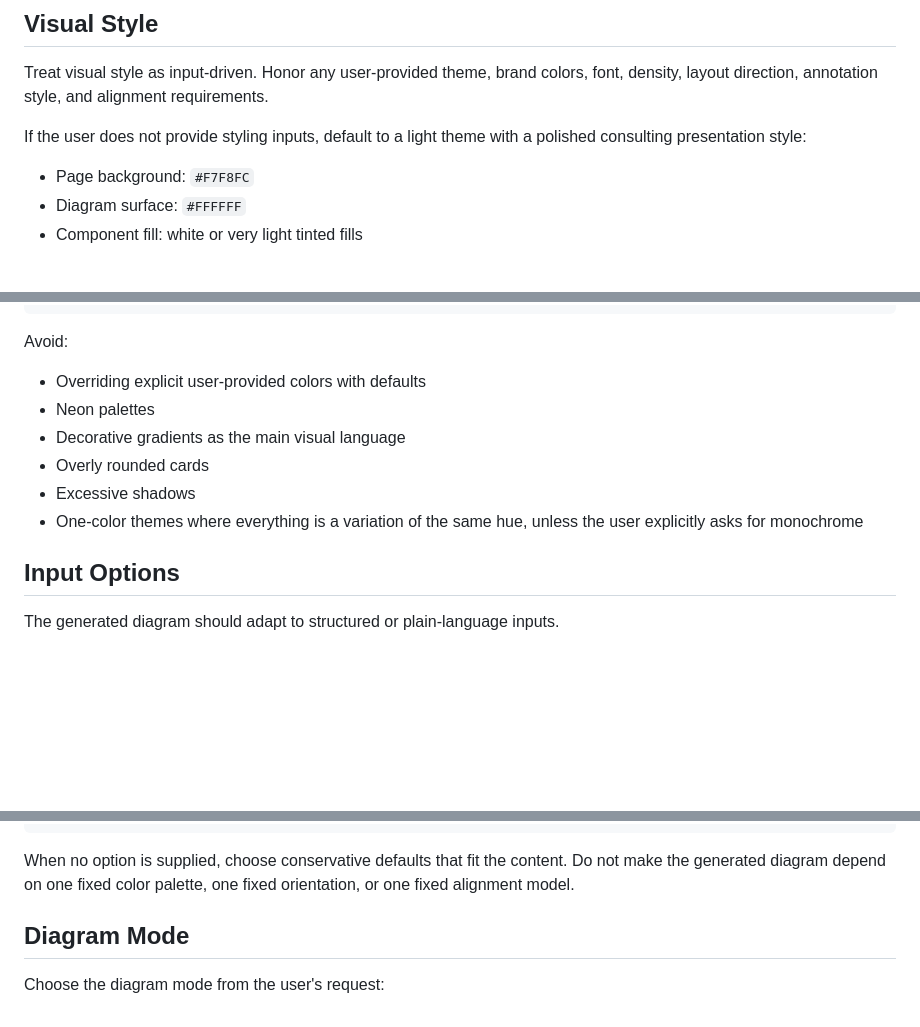
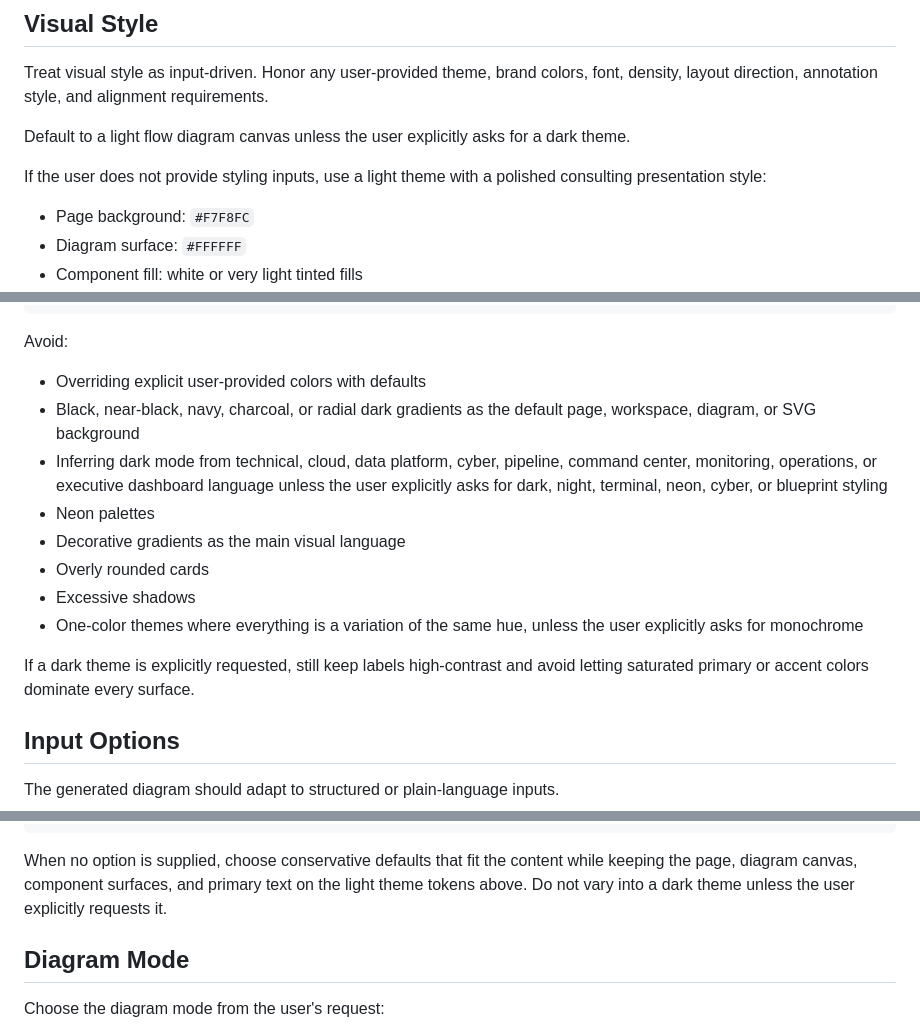
Before and after one commit to g-kannan/archicons, a Markdown page: flow_diagram_skill.md, 3 parts joined by grey strips. Drawn GitHub-style; blank space fills up the shorter version.

Commit message:
Clarify default theme behavior and styling guidelines for flow diagrams

````diff
--- a/flow_diagram_skill.md
+++ b/flow_diagram_skill.md
@@ -29,7 +29,9 @@ All diagram visuals, components, process steps, decision points, connectors, arr
 
 Treat visual style as input-driven. Honor any user-provided theme, brand colors, font, density, layout direction, annotation style, and alignment requirements.
 
-If the user does not provide styling inputs, default to a light theme with a polished consulting presentation style:
+Default to a light flow diagram canvas unless the user explicitly asks for a dark theme.
+
+If the user does not provide styling inputs, use a light theme with a polished consulting presentation style:
 - Page background: `#F7F8FC`
 - Diagram surface: `#FFFFFF`
 - Component fill: white or very light tinted fills
@@ -62,11 +64,15 @@ Expose styling through CSS custom properties instead of hardcoded values:
 
 Avoid:
 - Overriding explicit user-provided colors with defaults
+- Black, near-black, navy, charcoal, or radial dark gradients as the default page, workspace, diagram, or SVG background
+- Inferring dark mode from technical, cloud, data platform, cyber, pipeline, command center, monitoring, operations, or executive dashboard language unless the user explicitly asks for dark, night, terminal, neon, cyber, or blueprint styling
 - Neon palettes
 - Decorative gradients as the main visual language
 - Overly rounded cards
 - Excessive shadows
 - One-color themes where everything is a variation of the same hue, unless the user explicitly asks for monochrome
+
+If a dark theme is explicitly requested, still keep labels high-contrast and avoid letting saturated primary or accent colors dominate every surface.
 
 ## Input Options
 
@@ -109,7 +115,7 @@ const config = {
 };
 ```
 
-When no option is supplied, choose conservative defaults that fit the content. Do not make the generated diagram depend on one fixed color palette, one fixed orientation, or one fixed alignment model.
+When no option is supplied, choose conservative defaults that fit the content while keeping the page, diagram canvas, component surfaces, and primary text on the light theme tokens above. Do not vary into a dark theme unless the user explicitly requests it.
 
 ## Diagram Mode
 
````
